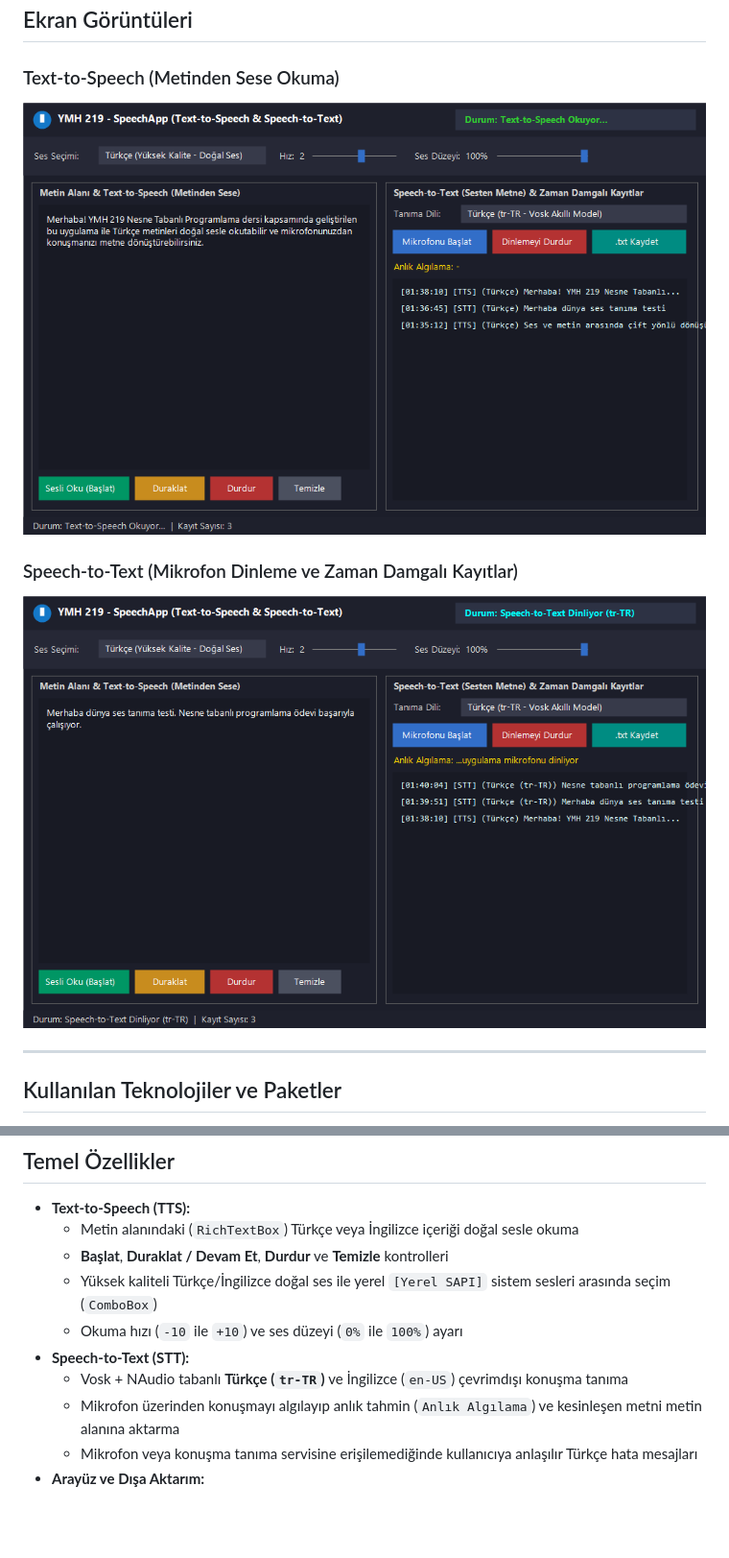
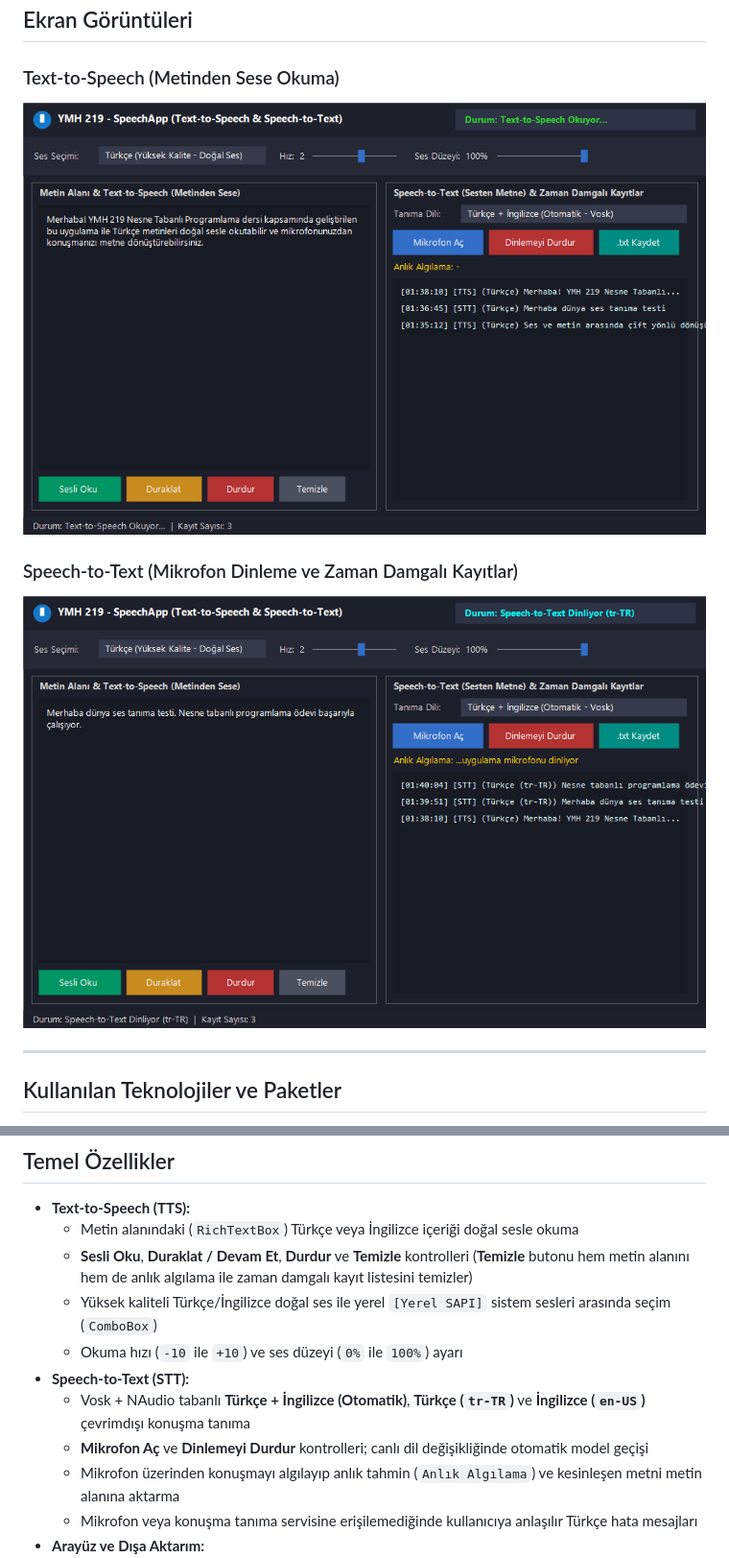
Before and after one commit to agumusfu/YMH219-SpeechApp, a Markdown page: README.md, 2 parts joined by grey strips. Shown at 96% size. Rendered like a GitHub page; pictures changed too: docs/screenshots/stt_listening.png, docs/screenshots/tts_speaking.png; blank space fills up the shorter version.

Commit message:
düzeltme: Buton yerleşimleri, Temizle kapsamı ve güncel ekran görüntüleri/README yenilendi

```diff
--- a/README.md
+++ b/README.md
@@ -61,11 +61,12 @@ YMH219-SpeechApp/
 
 - **Text-to-Speech (TTS):**
   - Metin alanındaki (`RichTextBox`) Türkçe veya İngilizce içeriği doğal sesle okuma
-  - **Başlat**, **Duraklat / Devam Et**, **Durdur** ve **Temizle** kontrolleri
+  - **Sesli Oku**, **Duraklat / Devam Et**, **Durdur** ve **Temizle** kontrolleri (**Temizle** butonu hem metin alanını hem de anlık algılama ile zaman damgalı kayıt listesini temizler)
   - Yüksek kaliteli Türkçe/İngilizce doğal ses ile yerel `[Yerel SAPI]` sistem sesleri arasında seçim (`ComboBox`)
   - Okuma hızı (`-10` ile `+10`) ve ses düzeyi (`0%` ile `100%`) ayarı
 - **Speech-to-Text (STT):**
-  - Vosk + NAudio tabanlı **Türkçe (`tr-TR`)** ve İngilizce (`en-US`) çevrimdışı konuşma tanıma
+  - Vosk + NAudio tabanlı **Türkçe + İngilizce (Otomatik)**, **Türkçe (`tr-TR`)** ve **İngilizce (`en-US`)** çevrimdışı konuşma tanıma
+  - **Mikrofon Aç** ve **Dinlemeyi Durdur** kontrolleri; canlı dil değişikliğinde otomatik model geçişi
   - Mikrofon üzerinden konuşmayı algılayıp anlık tahmin (`Anlık Algılama`) ve kesinleşen metni metin alanına aktarma
   - Mikrofon veya konuşma tanıma servisine erişilemediğinde kullanıcıya anlaşılır Türkçe hata mesajları
 - **Arayüz ve Dışa Aktarım:**
```
Also changed, not shown: 2 other files.
